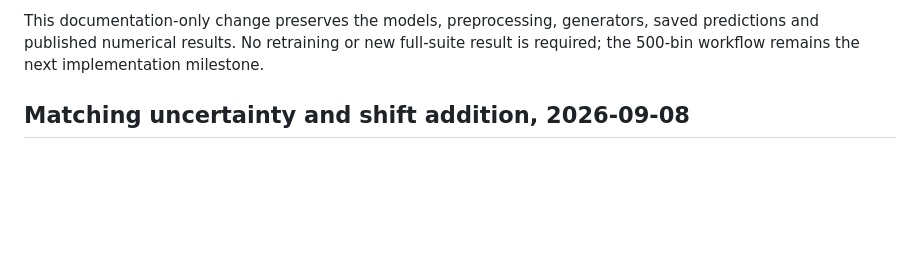
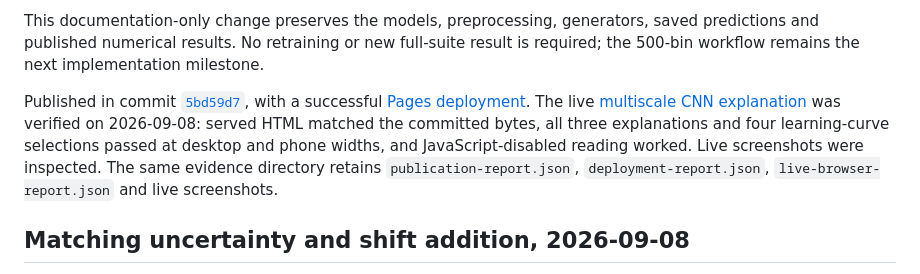
Before and after one commit to zetanaut/NMR-AI, a Markdown page: notes/project-status.md, the part around the change. GitHub-like rendering; blank space fills up the shorter version.

Commit message:
Record multiscale CNN tutorial publication checks

```diff
--- a/notes/project-status.md
+++ b/notes/project-status.md
@@ -37,6 +37,16 @@ Browser checks reuse the existing temporary Playwright installation and its
 This documentation-only change preserves the models, preprocessing, generators,
 saved predictions and published numerical results. No retraining or new full-suite
 result is required; the 500-bin workflow remains the next implementation milestone.
+
+Published in commit
+[`5bd59d7`](https://github.com/zetanaut/NMR-AI/commit/5bd59d7b1b36b0539c02f4c2809fe190dca58179),
+with a successful [Pages deployment](https://github.com/zetanaut/NMR-AI/actions/runs/34287135632).
+The live [multiscale CNN explanation](https://zetanaut.github.io/NMR-AI/#multiscale-cnn)
+was verified on 2026-09-08: served HTML matched the committed bytes, all three
+explanations and four learning-curve selections passed at desktop and phone widths,
+and JavaScript-disabled reading worked. Live screenshots were inspected.
+The same evidence directory retains `publication-report.json`,
+`deployment-report.json`, `live-browser-report.json` and live screenshots.
 
 ## Matching uncertainty and shift addition, 2026-09-08
 
```
